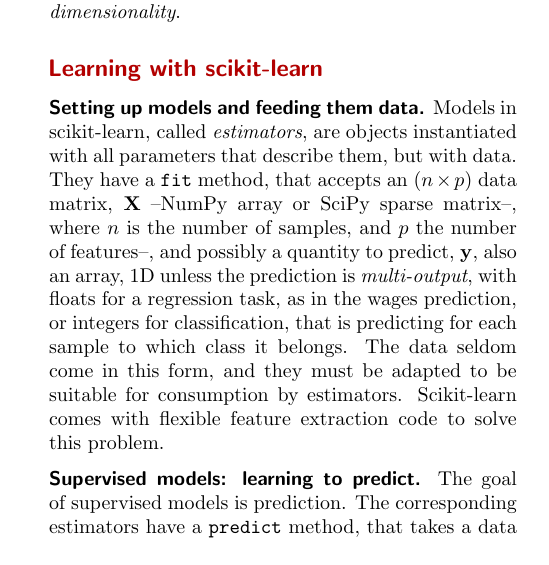
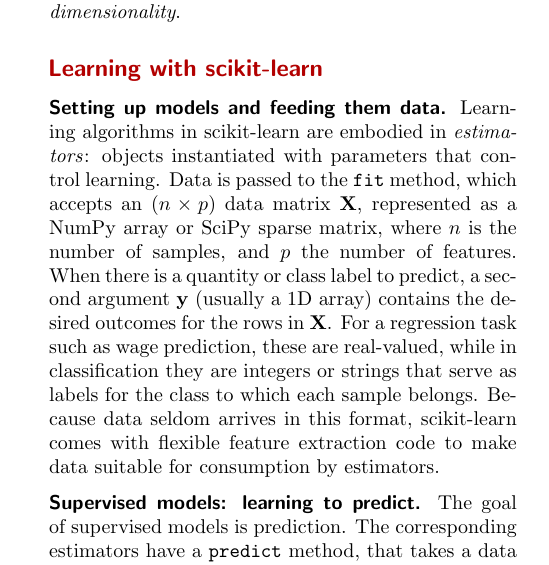
Before and after one commit to Parietal-INRIA/scikit-learn-magazine, a LaTeX paper (article.tex): part of one column of page 2 of 5, cut so that both start at the same text. Compiled offline with pdfLaTeX.

Commit message:
restructure "Setting up models" paragraph

```diff
--- a/article.tex
+++ b/article.tex
@@ -198,18 +198,21 @@
 
 \paragraph{Setting up models and feeding them data.}
 %
-Models in scikit-learn, called \emph{estimators}, are objects
-instantiated with all parameters that describe them, but with data. They
-have a {\tt fit} method, that accepts an $(n \times p)$ data matrix,
-$\mathbf{X}$ --NumPy array or SciPy sparse matrix--, where $n$ is the
-number of samples, and $p$ the number of features--, and possibly a
-quantity to predict, $\mathbf{y}$, also an array, 1D unless the
-prediction is \emph{multi-output}, with floats for a regression task, as
-in the wages prediction, or integers for classification, that is
-predicting for each sample to which class it belongs. The data seldom
-come in this form, and they must be adapted to be suitable for
-consumption by estimators.
-Scikit-learn comes with flexible feature extraction code to solve this problem.
+Learning algorithms in scikit-learn are embodied in \emph{estimators}:
+objects instantiated with parameters that control learning.
+Data is passed to the {\tt fit} method,
+which accepts an $(n \times p)$ data matrix $\mathbf{X}$,
+represented as a NumPy array or SciPy sparse matrix, where $n$ is the
+number of samples, and $p$ the number of features.
+When there is a quantity or class label to predict,
+a second argument $\mathbf{y}$ (usually a 1D array)
+contains the desired outcomes for the rows in $\mathbf{X}$.
+For a regression task such as wage prediction, these are real-valued,
+while in classification they are integers or strings that serve as labels
+for the class to which each sample belongs.
+Because data seldom arrives in this format,
+scikit-learn comes with flexible feature extraction code
+to make data suitable for consumption by estimators.
 
 \paragraph{Supervised models: learning to predict.}
 %
```
